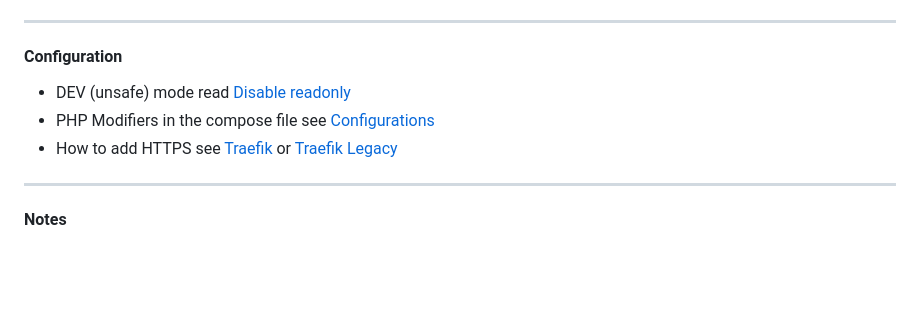
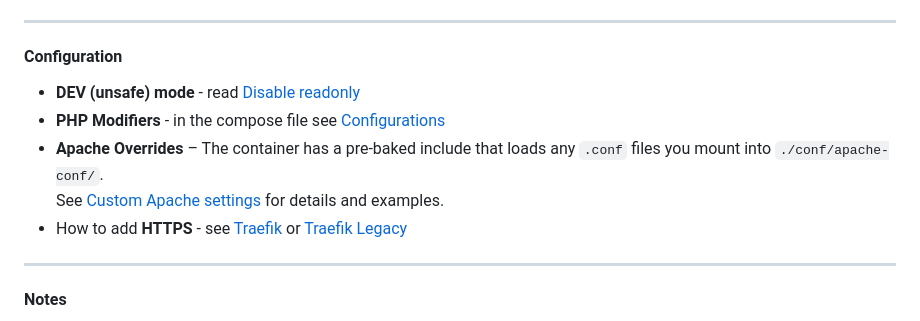
Before and after one commit to theoppermann/php-media-kit, a Markdown page: README.md, the part around the change. GitHub-like rendering; blank space fills up the shorter version.

```diff
--- a/README.md
+++ b/README.md
@@ -96,9 +96,11 @@
 ---
 
 #### Configuration
-- DEV (unsafe) mode read [Disable readonly](notes/dev.md)
-- PHP Modifiers in the compose file see [Configurations](notes/conf.md)
-- How to add HTTPS see [Traefik](notes/traefik.md) or [Traefik Legacy](notes/traefik_legacy.md)
+- **DEV (unsafe) mode** - read [Disable readonly](notes/dev.md)
+- **PHP Modifiers** - in the compose file see [Configurations](notes/conf.md)
+- **Apache Overrides** – The container has a pre-baked include that loads any `.conf` files you mount into `./conf/apache-conf/`.
+  See [Custom Apache settings](notes/override.md) for details and examples.
+- How to add **HTTPS** - see [Traefik](notes/traefik.md) or [Traefik Legacy](notes/traefik_legacy.md)
 
 ---
 
```
